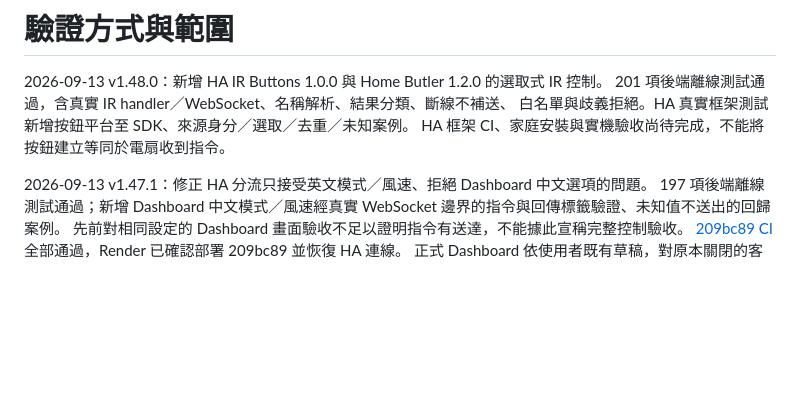
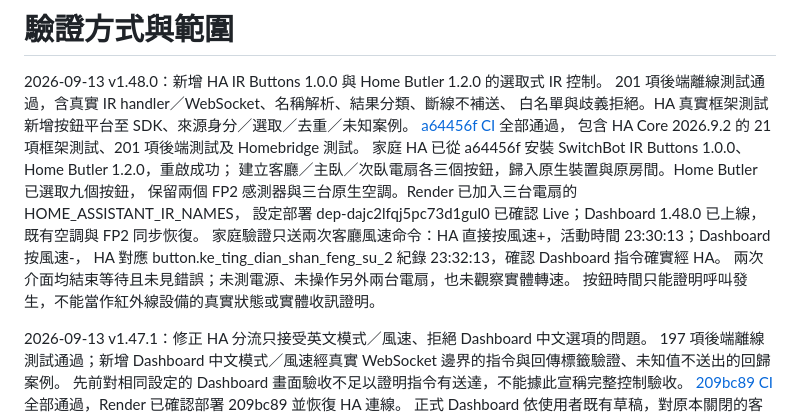
Before and after one commit to CZLin-TW/home-butler, a Markdown page: docs/verification.md, the part around the change. Rendered like a GitHub page; blank space fills up the shorter version.

Commit message:
Document installed HA fan buttons and live routing verification

```diff
--- a/docs/verification.md
+++ b/docs/verification.md
@@ -3,7 +3,16 @@
 2026-09-13 v1.48.0：新增 HA IR Buttons 1.0.0 與 Home Butler 1.2.0 的選取式 IR 控制。
 201 項後端離線測試通過，含真實 IR handler／WebSocket、名稱解析、結果分類、斷線不補送、
 白名單與歧義拒絕。HA 真實框架測試新增按鈕平台至 SDK、來源身分／選取／去重／未知案例。
-HA 框架 CI、家庭安裝與實機驗收尚待完成，不能將按鈕建立等同於電扇收到指令。
+[a64456f CI](https://github.com/CZLin-TW/home-butler/actions/runs/34765088624) 全部通過，
+包含 HA Core 2026.9.2 的 21 項框架測試、201 項後端測試及 Homebridge 測試。
+家庭 HA 已從 a64456f 安裝 SwitchBot IR Buttons 1.0.0、Home Butler 1.2.0，重啟成功；
+建立客廳／主臥／次臥電扇各三個按鈕，歸入原生裝置與原房間。Home Butler 已選取九個按鈕，
+保留兩個 FP2 感測器與三台原生空調。Render 已加入三台電扇的 HOME_ASSISTANT_IR_NAMES，
+設定部署 dep-dajc2lfqj5pc73d1gul0 已確認 Live；Dashboard 1.48.0 已上線，既有空調與 FP2 同步恢復。
+家庭驗證只送兩次客廳風速命令：HA 直接按風速+，活動時間 23:30:13；Dashboard 按風速-，
+HA 對應 button.ke_ting_dian_shan_feng_su_2 紀錄 23:32:13，確認 Dashboard 指令確實經 HA。
+兩次介面均結束等待且未見錯誤；未測電源、未操作另外兩台電扇，也未觀察實體轉速。
+按鈕時間只能證明呼叫發生，不能當作紅外線設備的真實狀態或實體收訊證明。
 
 2026-09-13 v1.47.1：修正 HA 分流只接受英文模式／風速、拒絕 Dashboard 中文選項的問題。
 197 項後端離線測試通過；新增 Dashboard 中文模式／風速經真實 WebSocket 邊界的指令與回傳標籤驗證、未知值不送出的回歸案例。
```
